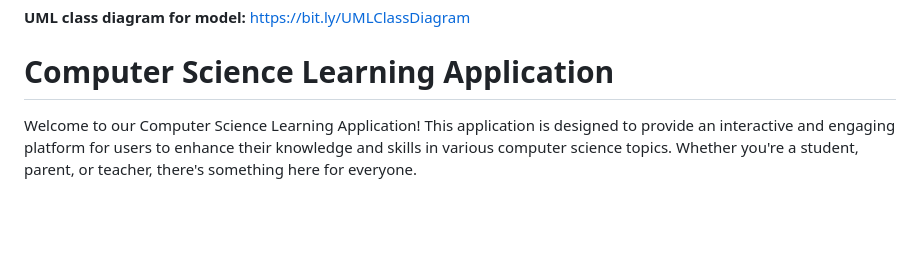
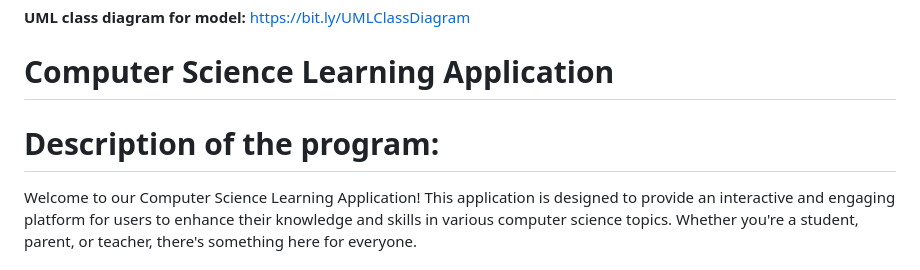
Before and after one commit to hAnguyen1517/CS3300_App_Sprints, a Markdown page: README.md, the part around the change. GitHub-like rendering; blank space fills up the shorter version.

Commit message:
Added program description into README.txt

```diff
--- a/README.md
+++ b/README.md
@@ -6,6 +6,7 @@
 
 # Computer Science Learning Application
 
+# Description of the program:
 Welcome to our Computer Science Learning Application! This application is designed to provide an interactive and engaging platform for users to enhance their knowledge and skills in various computer science topics. Whether you're a student, parent, or teacher, there's something here for everyone.
 
 #  Tables and Functionalities
```
